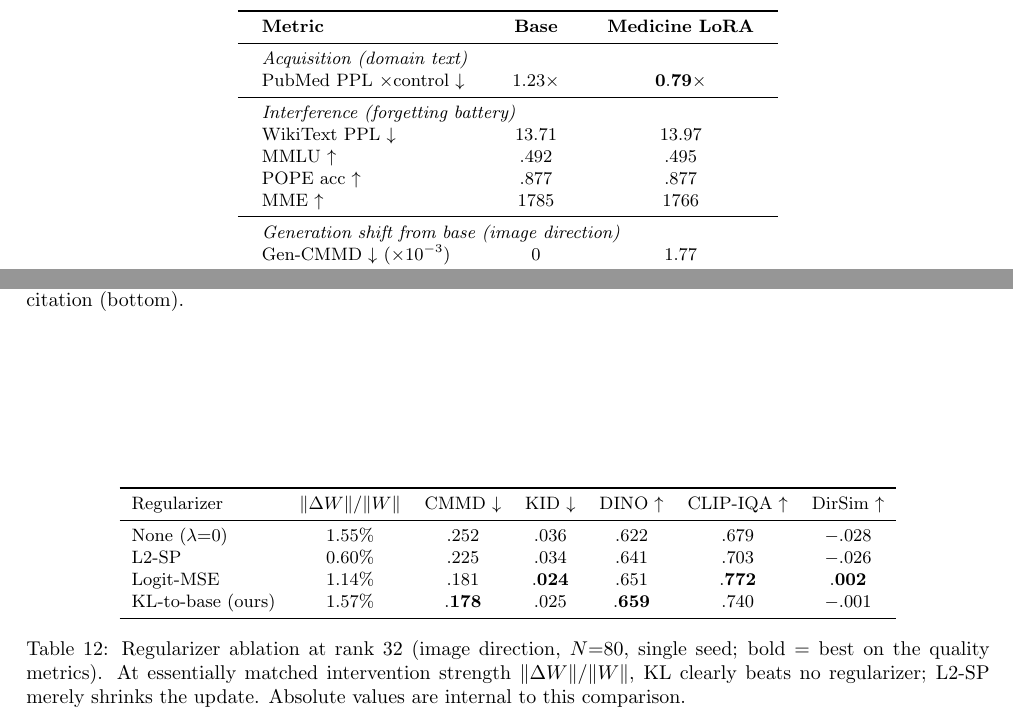
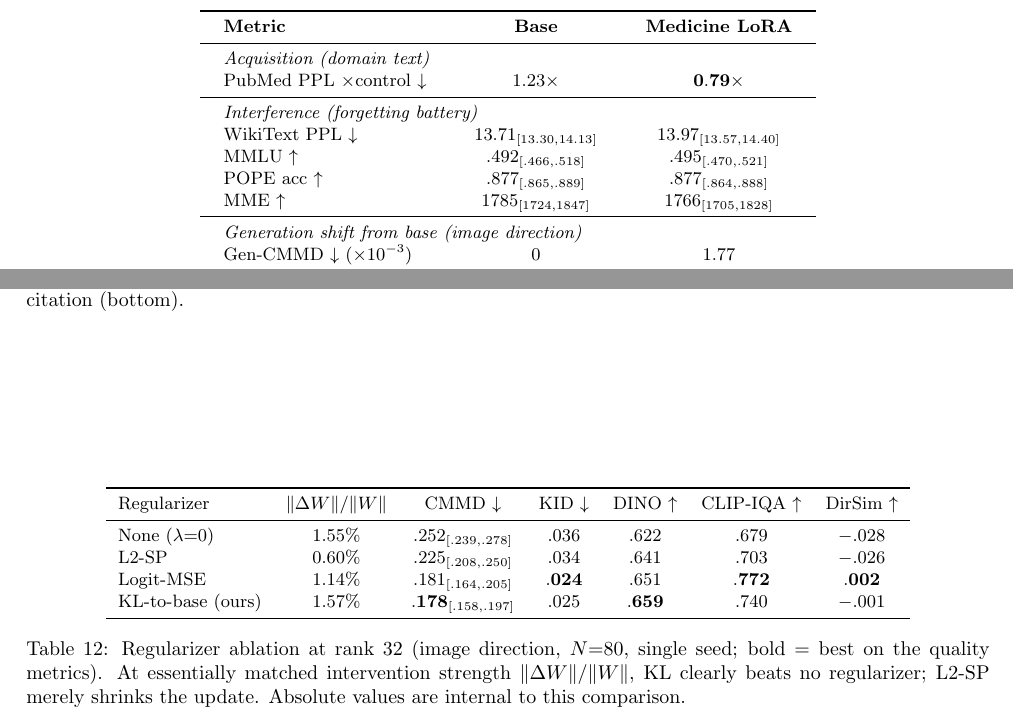
Before and after one commit to kaj04/multimodal-peft, a LaTeX paper (report/workshop_neurips_draft.tex): two parts of pages 6 and 12 of 19, joined at a grey line, cut so that both start at the same text. Compiled offline with pdfLaTeX.

Commit message:
paper: add 95% CIs to headline tables (sketch, reg-ablation, text-domain)
Subscript CIs from the consolidated pipeline (Wilson/MME-bootstrap/CLT/CMMD-
bootstrap). KID and Gen-CMMD kept as point estimates (near-zero bootstrap
unstable; CMMD is the headline distance metric, KID a complement).

Co-Authored-By: Claude Opus 4.8 <noreply@anthropic.com>

```diff
--- a/report/workshop_neurips_draft.tex
+++ b/report/workshop_neurips_draft.tex
@@ -446,10 +446,10 @@ holds even under a much stronger textual adaptation than poetry.
 PubMed PPL $\times$control $\downarrow$ & $1.23\times$ & $\mathbf{0.79\times}$ \\
 \midrule
 \multicolumn{3}{l}{\textit{Interference (forgetting battery)}}\\
-WikiText PPL $\downarrow$ & $13.71$ & $13.97$ \\
-MMLU $\uparrow$           & $.492$  & $.495$ \\
-POPE acc $\uparrow$       & $.877$  & $.877$ \\
-MME $\uparrow$            & $1785$  & $1766$ \\
+WikiText PPL $\downarrow$ & $13.71_{[13.30,14.13]}$ & $13.97_{[13.57,14.40]}$ \\
+MMLU $\uparrow$           & $.492_{[.466,.518]}$  & $.495_{[.470,.521]}$ \\
+POPE acc $\uparrow$       & $.877_{[.865,.889]}$  & $.877_{[.864,.888]}$ \\
+MME $\uparrow$            & $1785_{[1724,1847]}$  & $1766_{[1705,1828]}$ \\
 \midrule
 \multicolumn{3}{l}{\textit{Generation shift from base (image direction)}}\\
 Gen-CMMD $\downarrow$ ($\times10^{-3}$) & $0$ & $1.77$ \\
@@ -1128,10 +1128,10 @@ single-seed run and are internal to this comparison.
 \toprule
 Regularizer & $\lVert\Delta W\rVert/\lVert W\rVert$ & CMMD $\downarrow$ & KID $\downarrow$ & DINO $\uparrow$ & CLIP-IQA $\uparrow$ & DirSim $\uparrow$ \\
 \midrule
-None ($\lambda{=}0$) & $1.55\%$ & $.252$ & $.036$ & $.622$ & $.679$ & $-.028$ \\
-L2-SP                & $0.60\%$ & $.225$ & $.034$ & $.641$ & $.703$ & $-.026$ \\
-Logit-MSE            & $1.14\%$ & $.181$ & $\mathbf{.024}$ & $.651$ & $\mathbf{.772}$ & $\mathbf{.002}$ \\
-KL-to-base (ours)    & $1.57\%$ & $\mathbf{.178}$ & $.025$ & $\mathbf{.659}$ & $.740$ & $-.001$ \\
+None ($\lambda{=}0$) & $1.55\%$ & $.252_{[.239,.278]}$ & $.036$ & $.622$ & $.679$ & $-.028$ \\
+L2-SP                & $0.60\%$ & $.225_{[.208,.250]}$ & $.034$ & $.641$ & $.703$ & $-.026$ \\
+Logit-MSE            & $1.14\%$ & $.181_{[.164,.205]}$ & $\mathbf{.024}$ & $.651$ & $\mathbf{.772}$ & $\mathbf{.002}$ \\
+KL-to-base (ours)    & $1.57\%$ & $\mathbf{.178}_{[.158,.197]}$ & $.025$ & $\mathbf{.659}$ & $.740$ & $-.001$ \\
 \bottomrule
 \end{tabular}
 \caption{Regularizer ablation at rank 32 (image direction, $N{=}80$, single seed;
```
Also changed, not shown: report/workshop_neurips_draft.tex (14 more changed lines).
